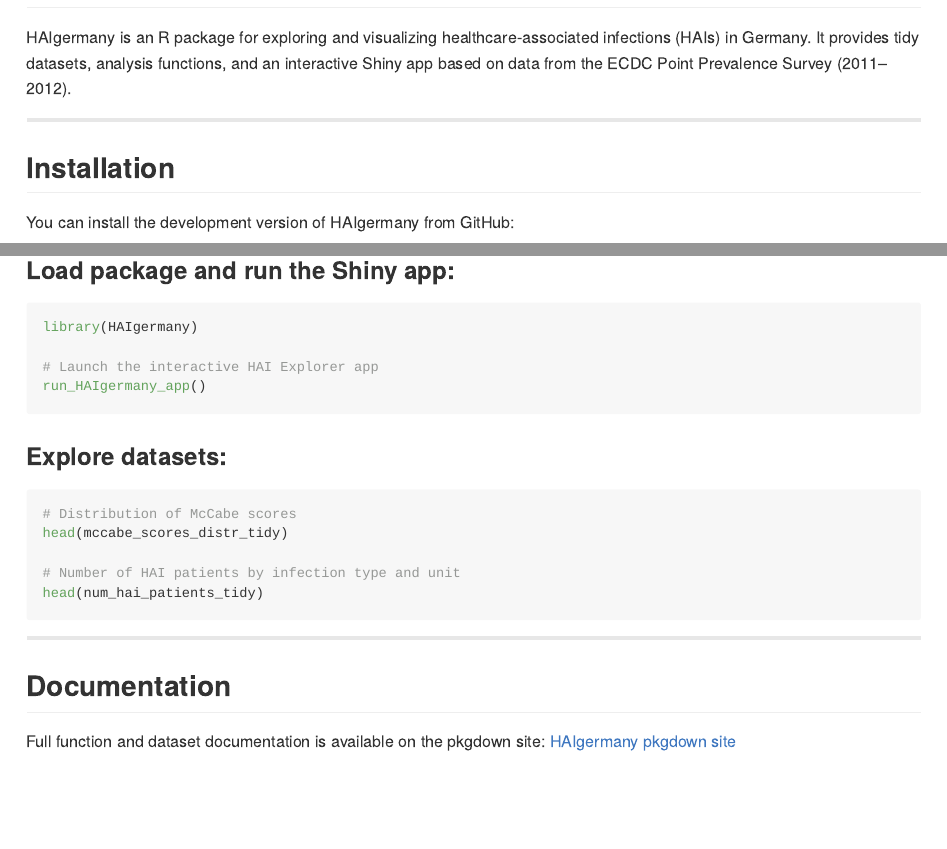
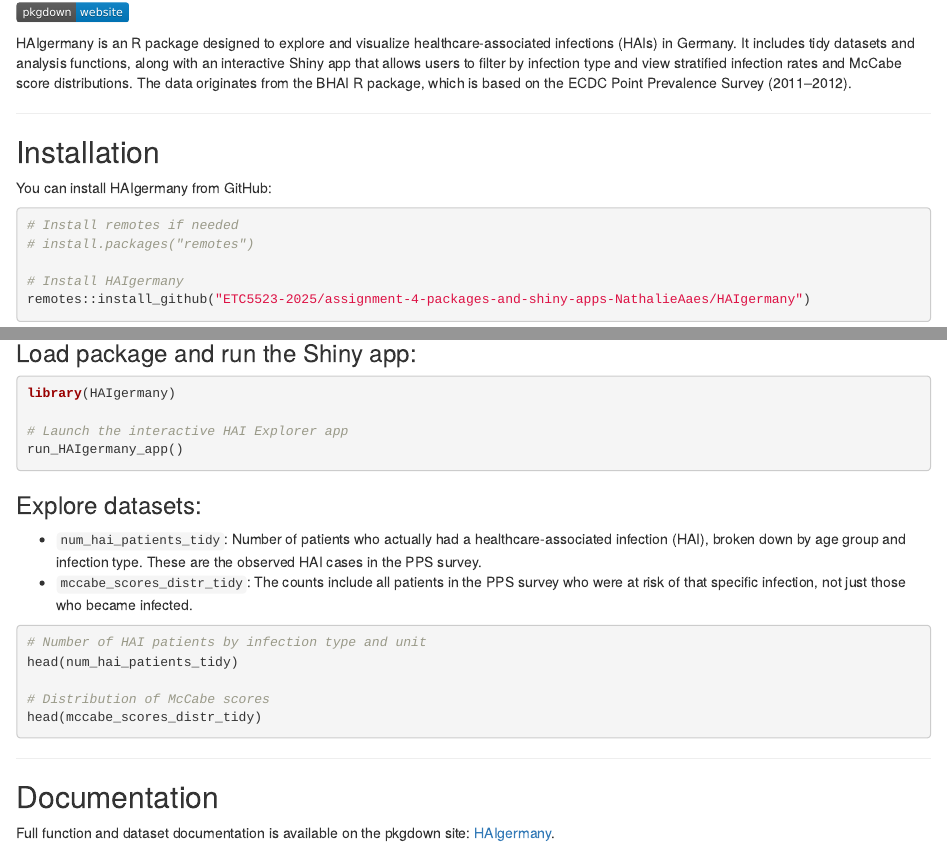
Before and after one commit to ETC5523-2025/assignment-4-packages-and-shiny-apps-NathalieAaes, an R Markdown document (README.Rmd): the page in a window 1100 px wide, from 80 px down before the commit and from 70 px down after it, and a second part further down, joined at a grey line. The pictures show the output file README.html that the author committed with the source, opened offline; long lines of code are wrapped; badge pictures from the web are left out.

Commit message:
Updated README to new names

````diff
--- a/README.Rmd
+++ b/README.Rmd
@@ -17,16 +17,15 @@
 
 [![Pkgdown](https://img.shields.io/badge/pkgdown-website-blue)](https://etc5523-2025.github.io/assignment-4-packages-and-shiny-apps-NathalieAaes/)
 
-HAIgermany is an R package for exploring and visualizing healthcare-associated infections (HAIs) in Germany.
-It provides tidy datasets, analysis functions, and an interactive Shiny app based on data from the ECDC Point Prevalence Survey (2011–2012).
+HAIgermany is an R package designed to explore and visualize healthcare-associated infections (HAIs) in Germany. It includes tidy datasets and analysis functions, along with an interactive Shiny app that allows users to filter by infection type and view stratified infection rates and McCabe score distributions. The data originates from the BHAI R package, which is based on the ECDC Point Prevalence Survey (2011–2012).
 
 ---
 
 ## Installation
 
-You can install the development version of HAIgermany from GitHub:
+You can install HAIgermany from GitHub:
 
-```{r}
+```{r, eval=FALSE}
 # Install remotes if needed
 # install.packages("remotes")
 
@@ -49,16 +48,21 @@
 
 ### Explore datasets:
 
+
+- `num_hai_patients_tidy`: Number of patients who actually had a healthcare-associated infection (HAI), broken down by age group and infection type. These are the observed HAI cases in the PPS survey.
+- `mccabe_scores_distr_tidy`: The counts include all patients in the PPS survey who were at risk of that specific infection, not just those who became infected.
+
+
 ```{r, eval=FALSE}
+# Number of HAI patients by infection type and unit
+head(num_hai_patients_tidy)
+
 # Distribution of McCabe scores
 head(mccabe_scores_distr_tidy)
-
-# Number of HAI patients by infection type and unit
-head(num_hai_patients_tidy)
 ```
 
 ---
 
 ## Documentation
 
-Full function and dataset documentation is available on the pkgdown site: [HAIgermany pkgdown site](https://etc5523-2025.github.io/assignment-4-packages-and-shiny-apps-NathalieAaes/)
+Full function and dataset documentation is available on the pkgdown site: [HAIgermany](https://etc5523-2025.github.io/assignment-4-packages-and-shiny-apps-NathalieAaes/).
````
Also changed, not shown: README.html, README.md.
